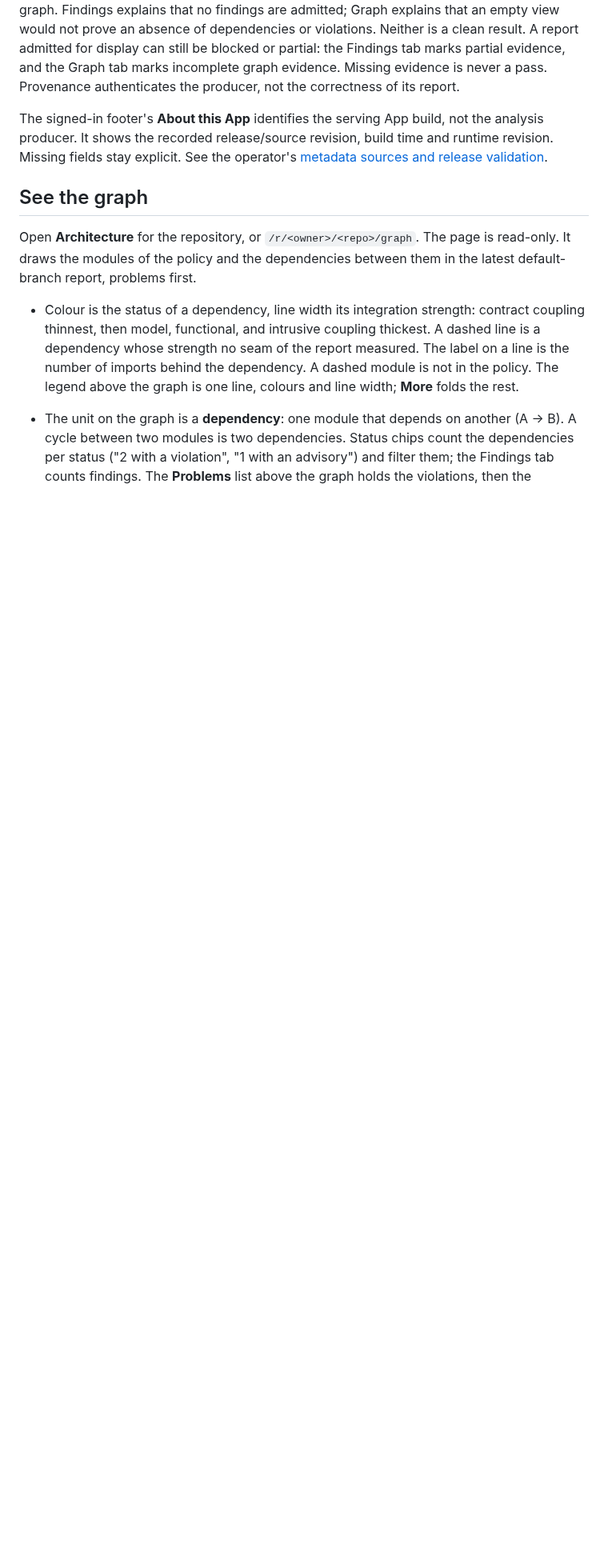
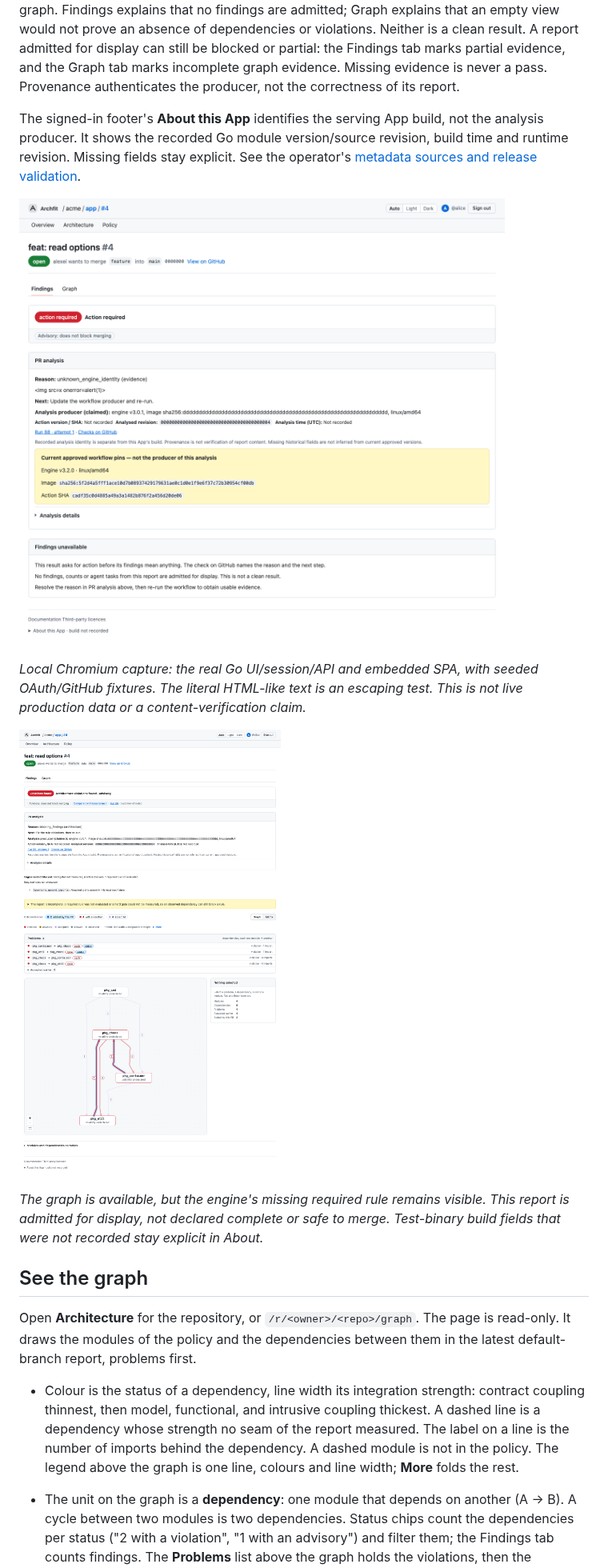
Before and after one commit to coupling-dev/archfit-app, a Markdown page: docs/user-guide.md, the part around one of its changes. Shown at 80% size. Drawn GitHub-style; pictures changed too: docs/images/pr-diagnostics-blocked.png (added), docs/images/pr-diagnostics-partial-graph.png (added); blank space fills up the shorter version.

```diff
--- a/docs/user-guide.md
+++ b/docs/user-guide.md
@@ -718,8 +718,18 @@ tab marks partial evidence, and the Graph tab marks incomplete graph evidence. M
 Provenance authenticates the producer, not the correctness of its report.
 
 The signed-in footer's **About this App** identifies the serving App build, not the analysis producer. It shows the
-recorded release/source revision, build time and runtime revision. Missing fields stay explicit. See the operator's
+recorded Go module version/source revision, build time and runtime revision. Missing fields stay explicit. See the operator's
 [metadata sources and release validation](design/cloud/operations.md#pr-ui-provenance-and-build-metadata).
+
+![Blocked Findings with the check reason, next action and recorded producer](images/pr-diagnostics-blocked.png)
+
+*Local Chromium capture: the real Go UI/session/API and embedded SPA, with seeded OAuth/GitHub fixtures.
+The literal HTML-like text is an escaping test. This is not live production data or a content-verification claim.*
+
+![An admitted partial PR graph with its evidence gap visible](images/pr-diagnostics-partial-graph.png)
+
+*The graph is available, but the engine's missing required rule remains visible. This report is admitted for display,
+not declared complete or safe to merge. Test-binary build fields that were not recorded stay explicit in About.*
 
 ## See the graph
 
```
Also changed, not shown: other parts of docs/user-guide.md (+4 -2 lines), 9 other files.
